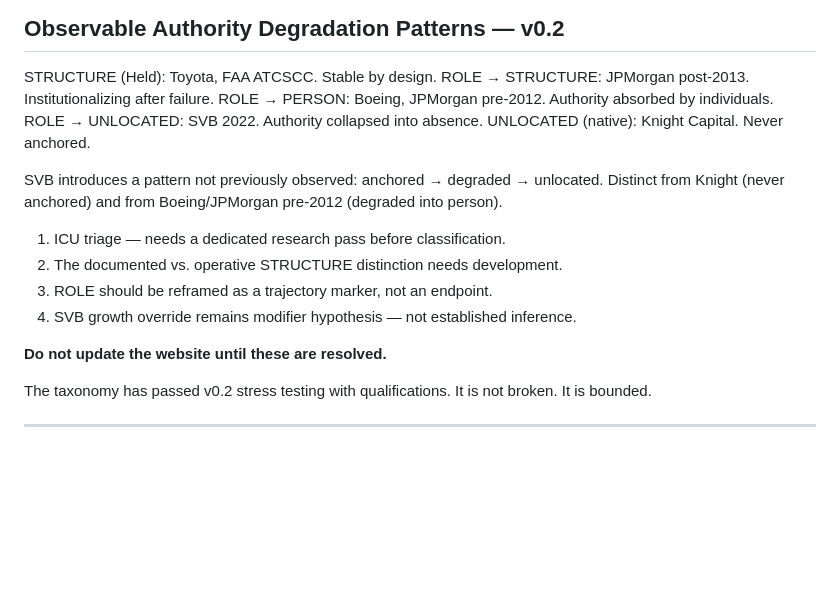
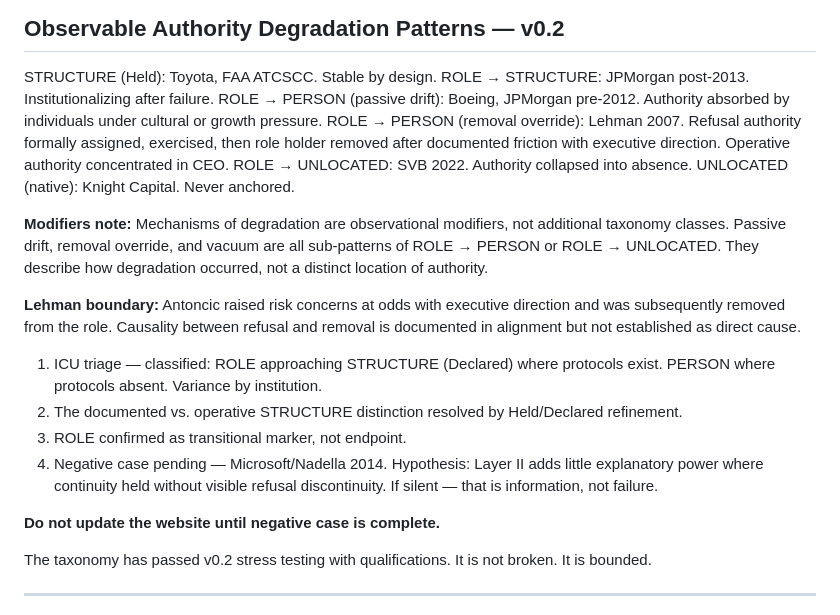
Before and after one commit to liranbarshrim-ui/human-stop-boundary, a Markdown page: dar-layer-ii-adversarial-memo.md, the part around the change. GitHub-like rendering; blank space fills up the shorter version.

```diff
--- a/dar-layer-ii-adversarial-memo.md
+++ b/dar-layer-ii-adversarial-memo.md
@@ -223,18 +223,21 @@ Network Override is a modifier hypothesis, not a class. It requires 2–3 additi
 
 STRUCTURE (Held): Toyota, FAA ATCSCC. Stable by design.
 ROLE → STRUCTURE: JPMorgan post-2013. Institutionalizing after failure.
-ROLE → PERSON: Boeing, JPMorgan pre-2012. Authority absorbed by individuals.
+ROLE → PERSON (passive drift): Boeing, JPMorgan pre-2012. Authority absorbed by individuals under cultural or growth pressure.
+ROLE → PERSON (removal override): Lehman 2007. Refusal authority formally assigned, exercised, then role holder removed after documented friction with executive direction. Operative authority concentrated in CEO.
 ROLE → UNLOCATED: SVB 2022. Authority collapsed into absence.
 UNLOCATED (native): Knight Capital. Never anchored.
 
-SVB introduces a pattern not previously observed: anchored → degraded → unlocated. Distinct from Knight (never anchored) and from Boeing/JPMorgan pre-2012 (degraded into person).
+**Modifiers note:** Mechanisms of degradation are observational modifiers, not additional taxonomy classes. Passive drift, removal override, and vacuum are all sub-patterns of ROLE → PERSON or ROLE → UNLOCATED. They describe how degradation occurred, not a distinct location of authority.
 
-1. ICU triage — needs a dedicated research pass before classification.
-2. The documented vs. operative STRUCTURE distinction needs development.
-3. ROLE should be reframed as a trajectory marker, not an endpoint.
-4. SVB growth override remains modifier hypothesis — not established inference.
+**Lehman boundary:** Antoncic raised risk concerns at odds with executive direction and was subsequently removed from the role. Causality between refusal and removal is documented in alignment but not established as direct cause.
 
-**Do not update the website until these are resolved.**
+1. ICU triage — classified: ROLE approaching STRUCTURE (Declared) where protocols exist. PERSON where protocols absent. Variance by institution.
+2. The documented vs. operative STRUCTURE distinction resolved by Held/Declared refinement.
+3. ROLE confirmed as transitional marker, not endpoint.
+4. Negative case pending — Microsoft/Nadella 2014. Hypothesis: Layer II adds little explanatory power where continuity held without visible refusal discontinuity. If silent — that is information, not failure.
+
+**Do not update the website until negative case is complete.**
 
 The taxonomy has passed v0.2 stress testing with qualifications. It is not broken. It is bounded.
 
```
